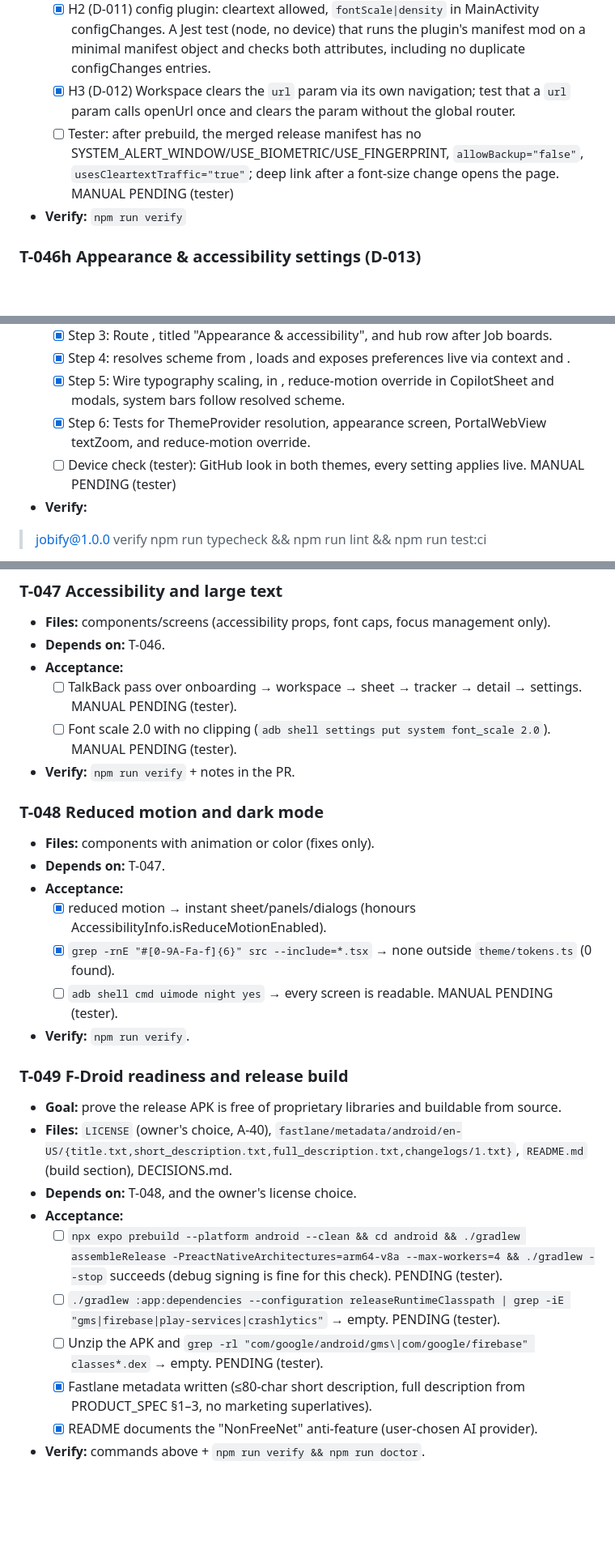
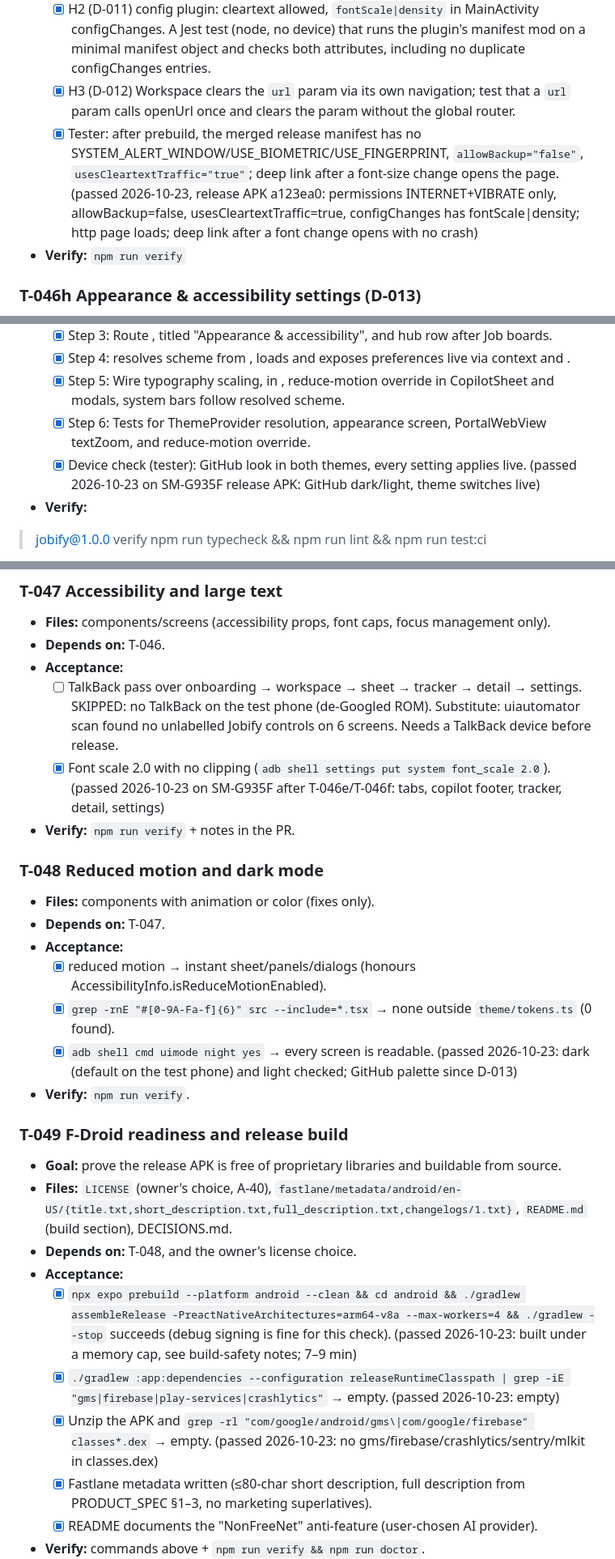
Before and after one commit to TawhidUmar9/Jobify, a Markdown page: TASKS.md, 3 parts joined by grey strips. Shown at 81% size. Rendered like a GitHub page; blank space fills up the shorter version.

Commit message:
TASKS: record device and release-build results (T-046c..h, T-047, T-048, T-049)

```diff
--- a/TASKS.md
+++ b/TASKS.md
@@ -634,7 +634,7 @@ true;
   - [x] H1 (D-010) app.json: `allowBackup: false`, three more blocked permissions.
   - [x] H2 (D-011) config plugin: cleartext allowed, `fontScale|density` in MainActivity configChanges. A Jest test (node, no device) that runs the plugin's manifest mod on a minimal manifest object and checks both attributes, including no duplicate configChanges entries.
   - [x] H3 (D-012) Workspace clears the `url` param via its own navigation; test that a `url` param calls openUrl once and clears the param without the global router.
-  - [ ] Tester: after prebuild, the merged release manifest has no SYSTEM_ALERT_WINDOW/USE_BIOMETRIC/USE_FINGERPRINT, `allowBackup="false"`, `usesCleartextTraffic="true"`; deep link after a font-size change opens the page. MANUAL PENDING (tester)
+  - [x] Tester: after prebuild, the merged release manifest has no SYSTEM_ALERT_WINDOW/USE_BIOMETRIC/USE_FINGERPRINT, `allowBackup="false"`, `usesCleartextTraffic="true"`; deep link after a font-size change opens the page. (passed 2026-10-23, release APK a123ea0: permissions INTERNET+VIBRATE only, allowBackup=false, usesCleartextTraffic=true, configChanges has fontScale|density; http page loads; deep link after a font change opens with no crash)
 - **Verify:** `npm run verify`
 
 ### T-046h Appearance & accessibility settings (D-013)
@@ -647,7 +647,7 @@ true;
   - [x] Step 4:  resolves scheme from , loads and exposes preferences live via context and .
   - [x] Step 5: Wire typography scaling,  in , reduce-motion override in CopilotSheet and modals, system bars follow resolved scheme.
   - [x] Step 6: Tests for ThemeProvider resolution, appearance screen, PortalWebView textZoom, and reduce-motion override.
-  - [ ] Device check (tester): GitHub look in both themes, every setting applies live. MANUAL PENDING (tester)
+  - [x] Device check (tester): GitHub look in both themes, every setting applies live. (passed 2026-10-23 on SM-G935F release APK: GitHub dark/light, theme switches live)
 - **Verify:**
 > jobify@1.0.0 verify
 > npm run typecheck && npm run lint && npm run test:ci
@@ -674,8 +674,8 @@ true;
 - **Files:** components/screens (accessibility props, font caps, focus management only).
 - **Depends on:** T-046.
 - **Acceptance:**
-  - [ ] TalkBack pass over onboarding → workspace → sheet → tracker → detail → settings. MANUAL PENDING (tester).
-  - [ ] Font scale 2.0 with no clipping (`adb shell settings put system font_scale 2.0`). MANUAL PENDING (tester).
+  - [ ] TalkBack pass over onboarding → workspace → sheet → tracker → detail → settings. SKIPPED: no TalkBack on the test phone (de-Googled ROM). Substitute: uiautomator scan found no unlabelled Jobify controls on 6 screens. Needs a TalkBack device before release.
+  - [x] Font scale 2.0 with no clipping (`adb shell settings put system font_scale 2.0`). (passed 2026-10-23 on SM-G935F after T-046e/T-046f: tabs, copilot footer, tracker, detail, settings)
 - **Verify:** `npm run verify` + notes in the PR.
 
 ### T-048 Reduced motion and dark mode
@@ -684,7 +684,7 @@ true;
 - **Acceptance:**
   - [x] reduced motion → instant sheet/panels/dialogs (honours AccessibilityInfo.isReduceMotionEnabled).
   - [x] `grep -rnE "#[0-9A-Fa-f]{6}" src --include=*.tsx` → none outside `theme/tokens.ts` (0 found).
-  - [ ] `adb shell cmd uimode night yes` → every screen is readable. MANUAL PENDING (tester).
+  - [x] `adb shell cmd uimode night yes` → every screen is readable. (passed 2026-10-23: dark (default on the test phone) and light checked; GitHub palette since D-013)
 - **Verify:** `npm run verify`.
 
 ### T-049 F-Droid readiness and release build
@@ -692,9 +692,9 @@ true;
 - **Files:** `LICENSE` (owner's choice, A-40), `fastlane/metadata/android/en-US/{title.txt,short_description.txt,full_description.txt,changelogs/1.txt}`, `README.md` (build section), DECISIONS.md.
 - **Depends on:** T-048, and the owner's license choice.
 - **Acceptance:**
-  - [ ] `npx expo prebuild --platform android --clean && cd android && ./gradlew assembleRelease -PreactNativeArchitectures=arm64-v8a --max-workers=4 && ./gradlew --stop` succeeds (debug signing is fine for this check). PENDING (tester).
-  - [ ] `./gradlew :app:dependencies --configuration releaseRuntimeClasspath | grep -iE "gms|firebase|play-services|crashlytics"` → empty. PENDING (tester).
-  - [ ] Unzip the APK and `grep -rl "com/google/android/gms\|com/google/firebase" classes*.dex` → empty. PENDING (tester).
+  - [x] `npx expo prebuild --platform android --clean && cd android && ./gradlew assembleRelease -PreactNativeArchitectures=arm64-v8a --max-workers=4 && ./gradlew --stop` succeeds (debug signing is fine for this check). (passed 2026-10-23: built under a memory cap, see build-safety notes; 7–9 min)
+  - [x] `./gradlew :app:dependencies --configuration releaseRuntimeClasspath | grep -iE "gms|firebase|play-services|crashlytics"` → empty. (passed 2026-10-23: empty)
+  - [x] Unzip the APK and `grep -rl "com/google/android/gms\|com/google/firebase" classes*.dex` → empty. (passed 2026-10-23: no gms/firebase/crashlytics/sentry/mlkit in classes.dex)
   - [x] Fastlane metadata written (≤80-char short description, full description from PRODUCT_SPEC §1–3, no marketing superlatives).
   - [x] README documents the "NonFreeNet" anti-feature (user-chosen AI provider).
 - **Verify:** commands above + `npm run verify && npm run doctor`.
```
Also changed, not shown: other parts of TASKS.md (+2 -2 lines).
